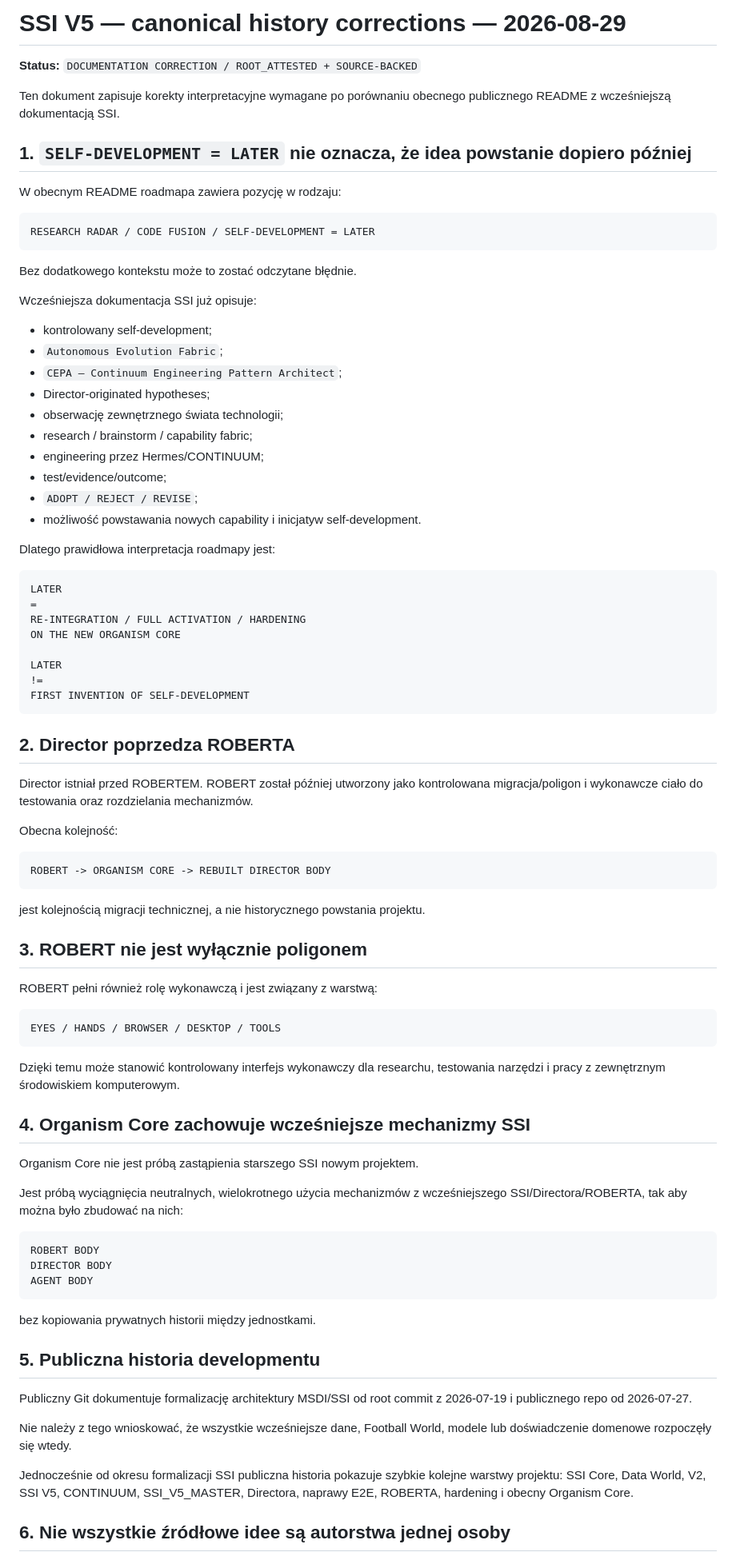
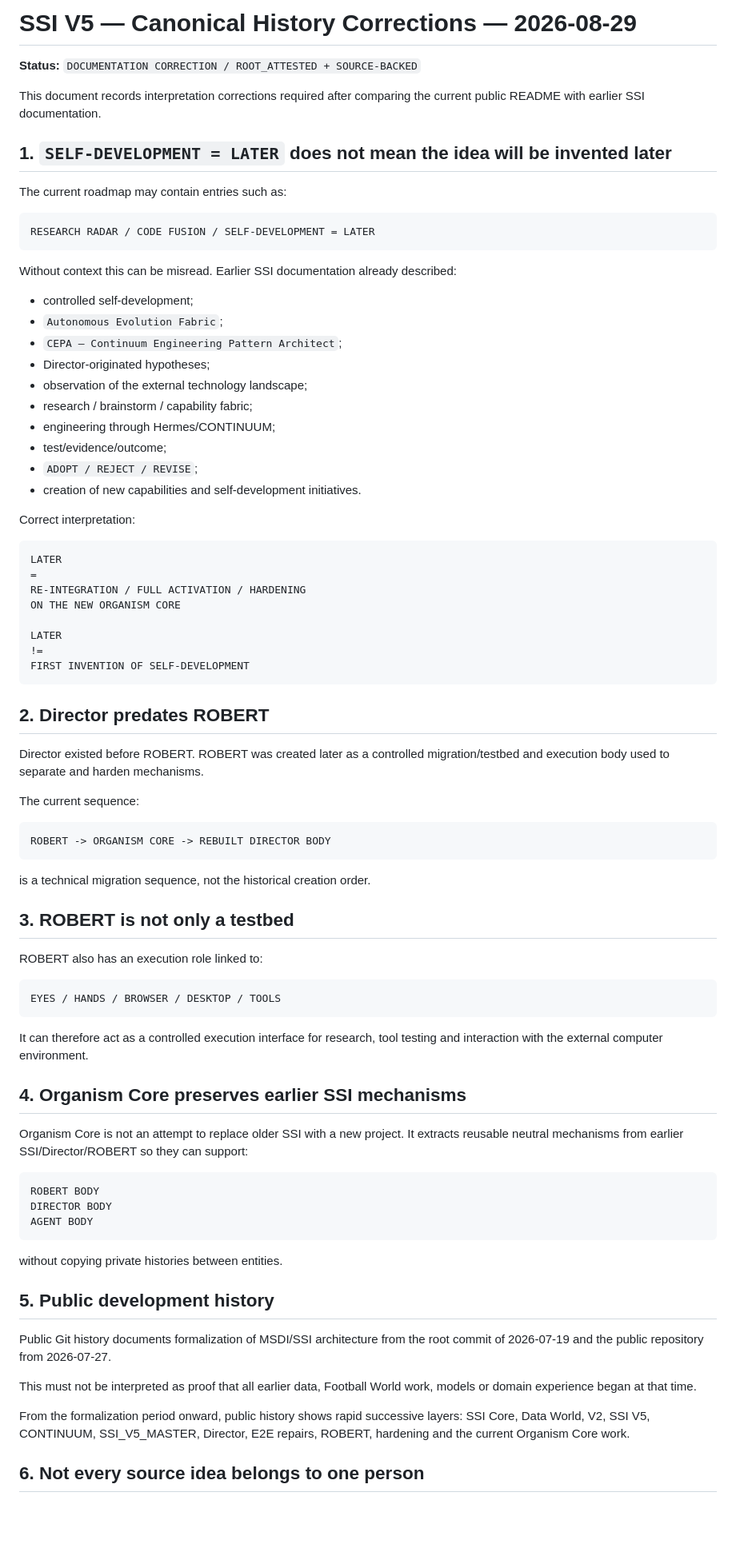
Before and after one commit to jankes72/SSI_V5, a Markdown page: evidence/CANONICAL_HISTORY_CORRECTIONS_20260829.md, the part around one of its changes. Shown at 80% size. Drawn GitHub-style; blank space fills up the shorter version.

Commit message:
Translate canonical history corrections to English

````diff
--- a/evidence/CANONICAL_HISTORY_CORRECTIONS_20260829.md
+++ b/evidence/CANONICAL_HISTORY_CORRECTIONS_20260829.md
@@ -1,33 +1,31 @@
-# SSI V5 — canonical history corrections — 2026-08-29
+# SSI V5 — Canonical History Corrections — 2026-08-29
 
 **Status:** `DOCUMENTATION CORRECTION / ROOT_ATTESTED + SOURCE-BACKED`
 
-Ten dokument zapisuje korekty interpretacyjne wymagane po porównaniu obecnego publicznego README z wcześniejszą dokumentacją SSI.
+This document records interpretation corrections required after comparing the current public README with earlier SSI documentation.
 
-## 1. `SELF-DEVELOPMENT = LATER` nie oznacza, że idea powstanie dopiero później
+## 1. `SELF-DEVELOPMENT = LATER` does not mean the idea will be invented later
 
-W obecnym README roadmapa zawiera pozycję w rodzaju:
+The current roadmap may contain entries such as:
 
 ```text
 RESEARCH RADAR / CODE FUSION / SELF-DEVELOPMENT = LATER
 ```
 
-Bez dodatkowego kontekstu może to zostać odczytane błędnie.
+Without context this can be misread. Earlier SSI documentation already described:
 
-Wcześniejsza dokumentacja SSI już opisuje:
-
-- kontrolowany self-development;
+- controlled self-development;
 - `Autonomous Evolution Fabric`;
 - `CEPA — Continuum Engineering Pattern Architect`;
 - Director-originated hypotheses;
-- obserwację zewnętrznego świata technologii;
+- observation of the external technology landscape;
 - research / brainstorm / capability fabric;
-- engineering przez Hermes/CONTINUUM;
+- engineering through Hermes/CONTINUUM;
 - test/evidence/outcome;
 - `ADOPT / REJECT / REVISE`;
-- możliwość powstawania nowych capability i inicjatyw self-development.
+- creation of new capabilities and self-development initiatives.
 
-Dlatego prawidłowa interpretacja roadmapy jest:
+Correct interpretation:
 
 ```text
 LATER
@@ -40,33 +38,31 @@ LATER
 FIRST INVENTION OF SELF-DEVELOPMENT
 ```
 
-## 2. Director poprzedza ROBERTA
+## 2. Director predates ROBERT
 
-Director istniał przed ROBERTEM. ROBERT został później utworzony jako kontrolowana migracja/poligon i wykonawcze ciało do testowania oraz rozdzielania mechanizmów.
+Director existed before ROBERT. ROBERT was created later as a controlled migration/testbed and execution body used to separate and harden mechanisms.
 
-Obecna kolejność:
+The current sequence:
 
 ```text
 ROBERT -> ORGANISM CORE -> REBUILT DIRECTOR BODY
 ```
 
-jest kolejnością migracji technicznej, a nie historycznego powstania projektu.
+is a technical migration sequence, not the historical creation order.
 
-## 3. ROBERT nie jest wyłącznie poligonem
+## 3. ROBERT is not only a testbed
 
-ROBERT pełni również rolę wykonawczą i jest związany z warstwą:
+ROBERT also has an execution role linked to:
 
 ```text
 EYES / HANDS / BROWSER / DESKTOP / TOOLS
 ```
 
-Dzięki temu może stanowić kontrolowany interfejs wykonawczy dla researchu, testowania narzędzi i pracy z zewnętrznym środowiskiem komputerowym.
+It can therefore act as a controlled execution interface for research, tool testing and interaction with the external computer environment.
 
-## 4. Organism Core zachowuje wcześniejsze mechanizmy SSI
+## 4. Organism Core preserves earlier SSI mechanisms
 
-Organism Core nie jest próbą zastąpienia starszego SSI nowym projektem.
-
-Jest próbą wyciągnięcia neutralnych, wielokrotnego użycia mechanizmów z wcześniejszego SSI/Directora/ROBERTA, tak aby można było zbudować na nich:
+Organism Core is not an attempt to replace older SSI with a new project. It extracts reusable neutral mechanisms from earlier SSI/Director/ROBERT so they can support:
 
 ```text
 ROBERT BODY
@@ -74,15 +70,15 @@ DIRECTOR BODY
 AGENT BODY
 ```
 
-bez kopiowania prywatnych historii między jednostkami.
+without copying private histories between entities.
 
-## 5. Publiczna historia developmentu
+## 5. Public development history
 
-Publiczny Git dokumentuje formalizację architektury MSDI/SSI od root commit z 2026-07-19 i publicznego repo od 2026-07-27.
+Public Git history documents formalization of MSDI/SSI architecture from the root commit of 2026-07-19 and the public repository from 2026-07-27.
 
-Nie należy z tego wnioskować, że wszystkie wcześniejsze dane, Football World, modele lub doświadczenie domenowe rozpoczęły się wtedy.
+This must not be interpreted as proof that all earlier data, Football World work, models or domain experience began at that time.
 
-Jednocześnie od okresu formalizacji SSI publiczna historia pokazuje szybkie kolejne warstwy projektu: SSI Core, Data World, V2, SSI V5, CONTINUUM, SSI_V5_MASTER, Directora, naprawy E2E, ROBERTA, hardening i obecny Organism Core.
+From the formalization period onward, public history shows rapid successive layers: SSI Core, Data World, V2, SSI V5, CONTINUUM, SSI_V5_MASTER, Director, E2E repairs, ROBERT, hardening and the current Organism Core work.
 
-## 6. Nie wszystkie źródłowe idee są autorstwa jednej osoby
+## 6. Not every source idea belongs to one person
 
````
Also changed, not shown: other parts of evidence/CANONICAL_HISTORY_CORRECTIONS_20260829.md (+6 -6 lines).
